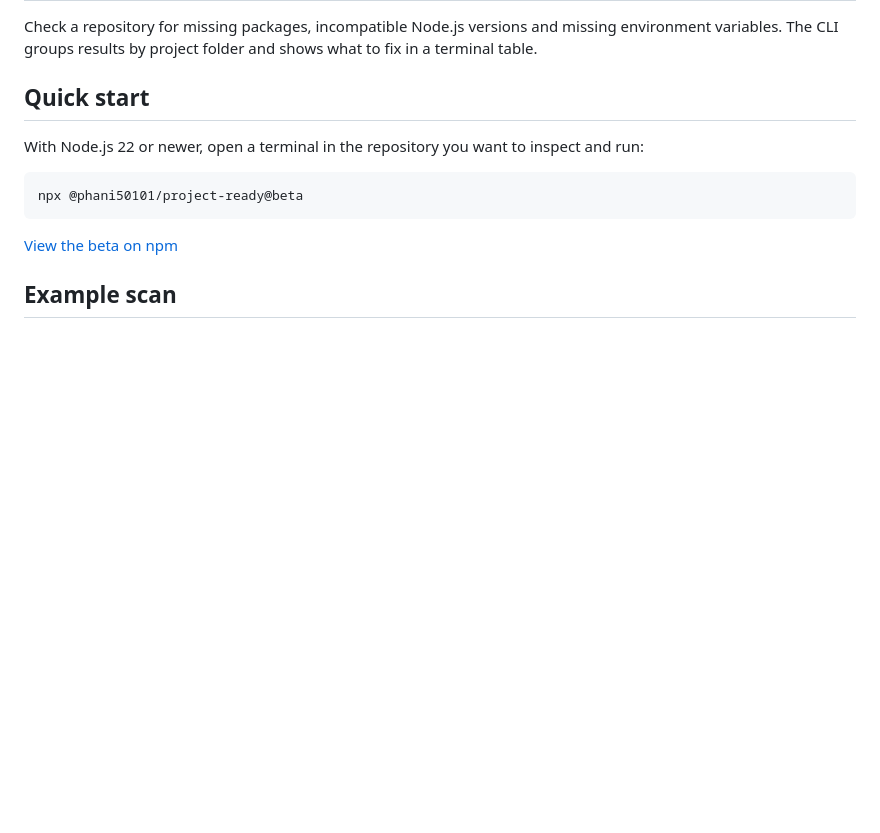
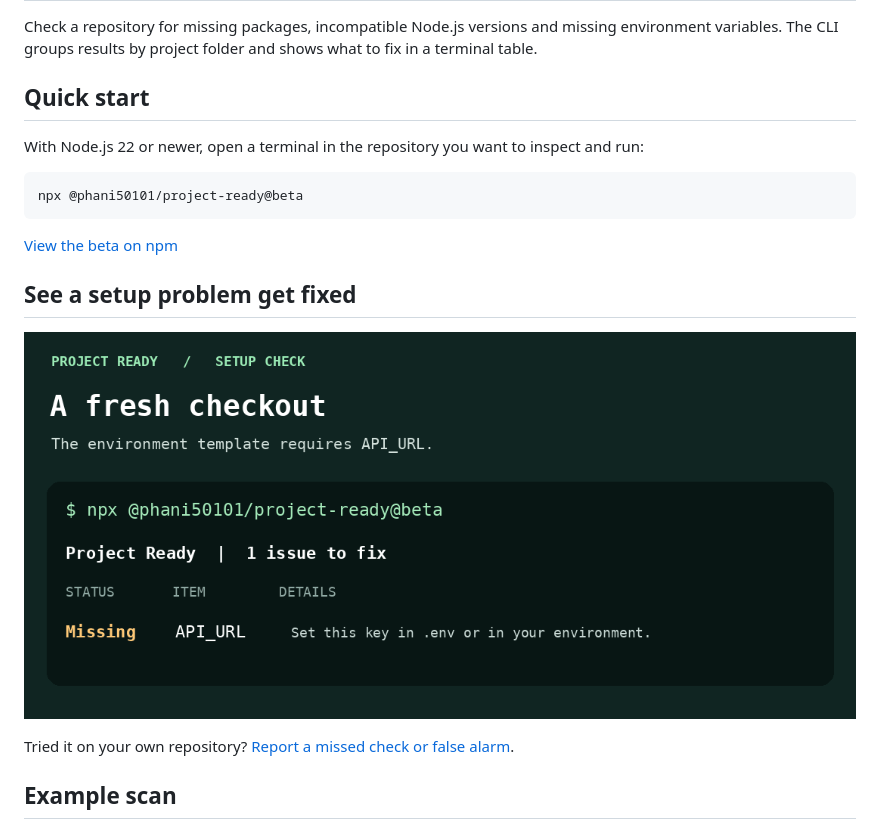
Before and after one commit to KPhanindraReddy/project-ready, a Markdown page: README.md, the part around the change. Drawn GitHub-style; pictures changed too: docs/setup-demo.gif (added); blank space fills up the shorter version.

Commit message:
Show a before-and-after setup scan and collect beta feedback

````diff
--- a/README.md
+++ b/README.md
@@ -11,6 +11,12 @@ npx @phani50101/project-ready@beta
 ```
 
 [View the beta on npm](https://www.npmjs.com/package/@phani50101/project-ready)
+
+## See a setup problem get fixed
+
+![A missing API_URL is flagged on the first scan and passes after it is added to .env](docs/setup-demo.gif)
+
+Tried it on your own repository? [Report a missed check or false alarm](https://github.com/KPhanindraReddy/project-ready/issues/new?template=scan-feedback.yml).
 
 ## Example scan
 
````
Also changed, not shown: 1 other file.
